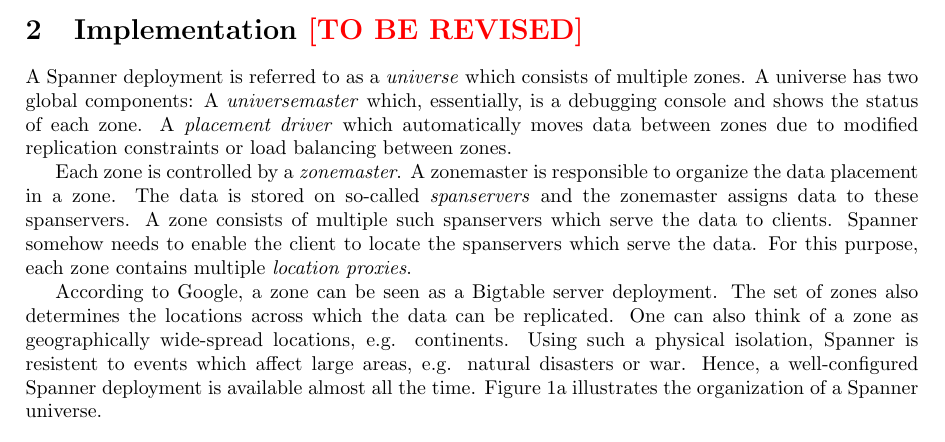
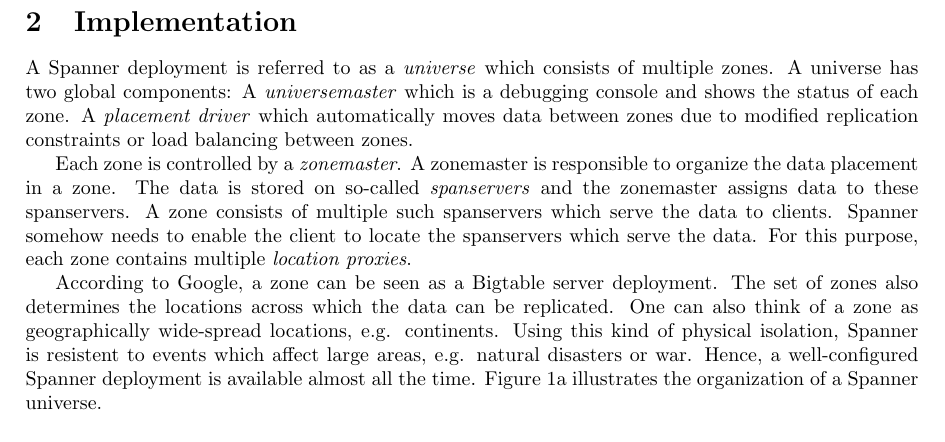
Before and after one commit to danielkocher/efficient_algorithms_se, a LaTeX document (paper/paper.tex): part of page 2 of 10, cut at the place of the change. Compiled offline with pdfLaTeX.

Commit message:
Iterate Implementation introduction

```diff
--- a/paper/paper.tex
+++ b/paper/paper.tex
@@ -79,12 +79,12 @@
 exposes clock uncertainty and enables Spanner to assign commit timestamps to
 transactions which reflect serialization order.
 
-\section{Implementation \tbr}
+\section{Implementation}
 \label{sec:implementation}
 
 A Spanner deployment is referred to as a \emph{universe} which consists of
 multiple zones. A universe has two global components: A \emph{universemaster}
-which, essentially, is a debugging console and shows the status of each zone. A
+which is a debugging console and shows the status of each zone. A
 \emph{placement driver} which automatically moves data between zones due to
 modified replication constraints or load balancing between zones.
 
@@ -98,8 +98,8 @@
 According to Google, a zone can be seen as a Bigtable server deployment. The set
 of zones also determines the locations across which the data can be replicated.
 One can also think of a zone as geographically wide-spread locations, e.g.
-continents. Using such a physical isolation, Spanner is resistent to events which
-affect large areas, e.g. natural disasters or war. Hence, a well-configured
+continents. Using this kind of physical isolation, Spanner is resistent to events
+which affect large areas, e.g. natural disasters or war. Hence, a well-configured
 Spanner deployment is available almost all the time.
 Figure~\ref{subfig:spanner-universe} illustrates the organization of a Spanner
 universe.
```
